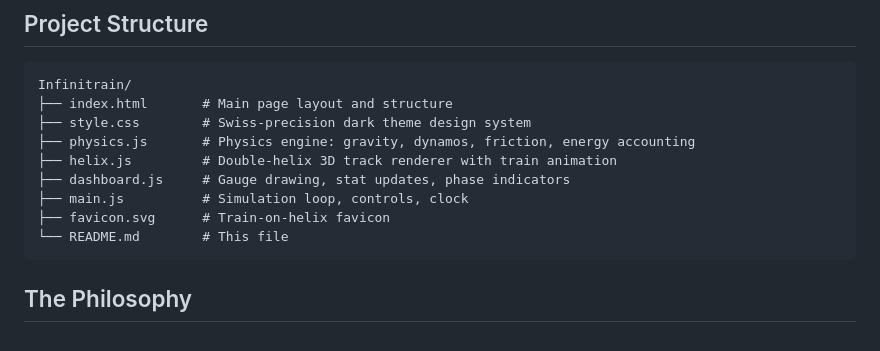
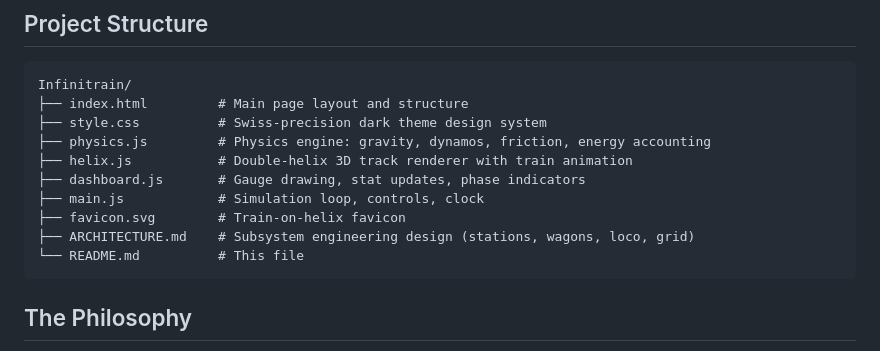
Before and after one commit to Randhum/Infinitrain, a Markdown page: README.md, the part around the change. Drawn GitHub-style.

````diff
--- a/README.md
+++ b/README.md
@@ -196,14 +196,15 @@ The simulation auto-starts. Use the speed slider to accelerate time and watch cy
 
 ```
 Infinitrain/
-├── index.html       # Main page layout and structure
-├── style.css        # Swiss-precision dark theme design system
-├── physics.js       # Physics engine: gravity, dynamos, friction, energy accounting
-├── helix.js         # Double-helix 3D track renderer with train animation
-├── dashboard.js     # Gauge drawing, stat updates, phase indicators
-├── main.js          # Simulation loop, controls, clock
-├── favicon.svg      # Train-on-helix favicon
-└── README.md        # This file
+├── index.html         # Main page layout and structure
+├── style.css          # Swiss-precision dark theme design system
+├── physics.js         # Physics engine: gravity, dynamos, friction, energy accounting
+├── helix.js           # Double-helix 3D track renderer with train animation
+├── dashboard.js       # Gauge drawing, stat updates, phase indicators
+├── main.js            # Simulation loop, controls, clock
+├── favicon.svg        # Train-on-helix favicon
+├── ARCHITECTURE.md    # Subsystem engineering design (stations, wagons, loco, grid)
+└── README.md          # This file
 ```
 
 ## The Philosophy
````
Also changed, not shown: ARCHITECTURE.md (added, +526 -0 lines).
